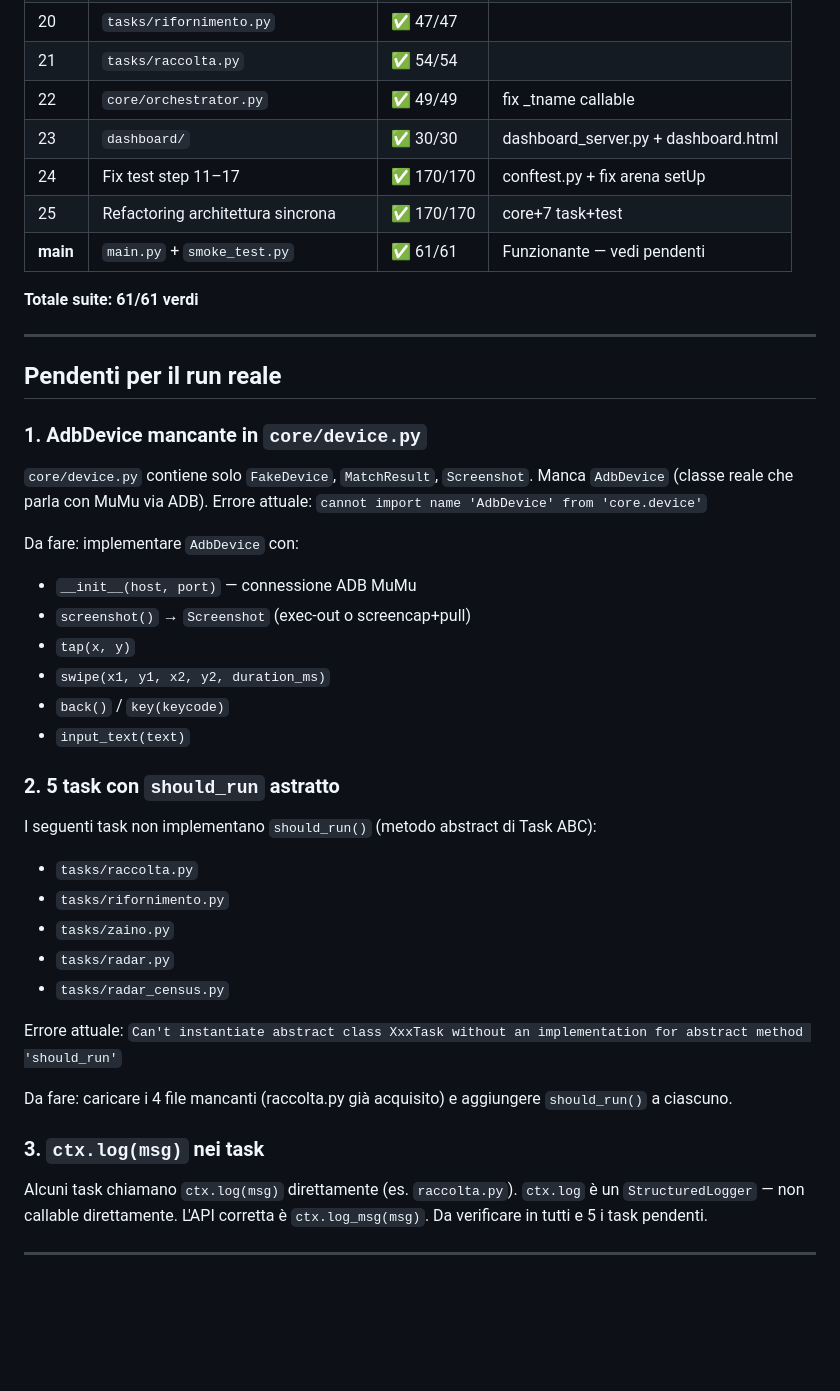
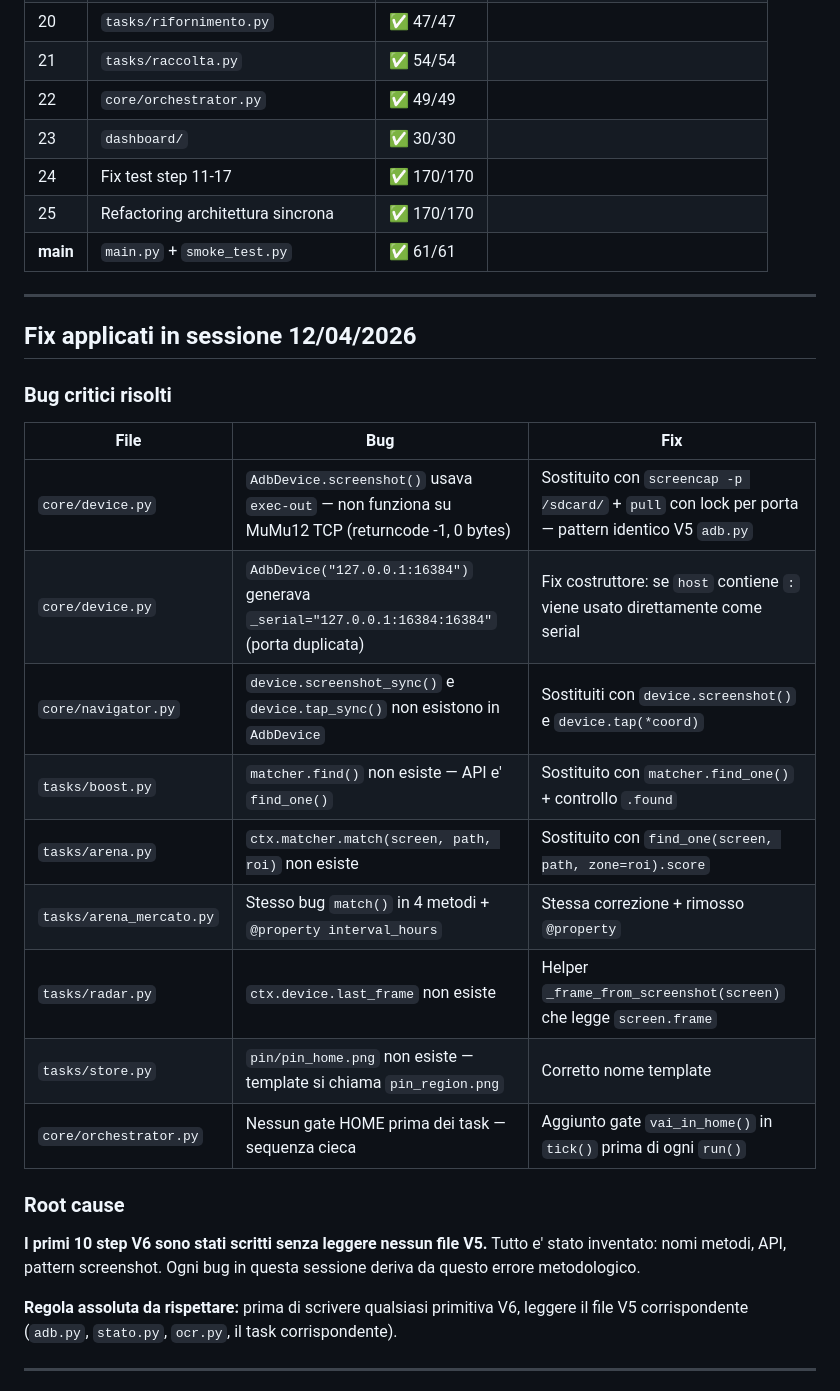
Before and after one commit to faustodba/doomsday-engine, a Markdown page: ROADMAP.md, the part around one of its changes. GitHub-like rendering; blank space fills up the shorter version.

```diff
--- a/ROADMAP.md
+++ b/ROADMAP.md
@@ -98,48 +81,35 @@ doomsday-engine/
 | 19 | `tasks/zaino.py` | ✅ 39/39 | |
 | 20 | `tasks/rifornimento.py` | ✅ 47/47 | |
 | 21 | `tasks/raccolta.py` | ✅ 54/54 | |
-| 22 | `core/orchestrator.py` | ✅ 49/49 | fix _tname callable |
-| 23 | `dashboard/` | ✅ 30/30 | dashboard_server.py + dashboard.html |
-| 24 | Fix test step 11–17 | ✅ 170/170 | conftest.py + fix arena setUp |
-| 25 | Refactoring architettura sincrona | ✅ 170/170 | core+7 task+test |
-| **main** | `main.py` + `smoke_test.py` | ✅ 61/61 | Funzionante — vedi pendenti |
-
-**Totale suite: 61/61 verdi**
+| 22 | `core/orchestrator.py` | ✅ 49/49 | |
+| 23 | `dashboard/` | ✅ 30/30 | |
+| 24 | Fix test step 11-17 | ✅ 170/170 | |
+| 25 | Refactoring architettura sincrona | ✅ 170/170 | |
+| **main** | `main.py` + `smoke_test.py` | ✅ 61/61 | |
 
 ---
 
-## Pendenti per il run reale
+## Fix applicati in sessione 12/04/2026
 
-### 1. AdbDevice mancante in `core/device.py`
-`core/device.py` contiene solo `FakeDevice`, `MatchResult`, `Screenshot`.
-Manca `AdbDevice` (classe reale che parla con MuMu via ADB).
-Errore attuale: `cannot import name 'AdbDevice' from 'core.device'`
+### Bug critici risolti
 
-Da fare: implementare `AdbDevice` con:
-- `__init__(host, port)` — connessione ADB MuMu
-- `screenshot()` → `Screenshot` (exec-out o screencap+pull)
-- `tap(x, y)`
-- `swipe(x1, y1, x2, y2, duration_ms)`
-- `back()` / `key(keycode)`
-- `input_text(text)`
+| File | Bug | Fix |
+|------|-----|-----|
+| `core/device.py` | `AdbDevice.screenshot()` usava `exec-out` — non funziona su MuMu12 TCP (returncode -1, 0 bytes) | Sostituito con `screencap -p /sdcard/` + `pull` con lock per porta — pattern identico V5 `adb.py` |
+| `core/device.py` | `AdbDevice("127.0.0.1:16384")` generava `_serial="127.0.0.1:16384:16384"` (porta duplicata) | Fix costruttore: se `host` contiene `:` viene usato direttamente come serial |
+| `core/navigator.py` | `device.screenshot_sync()` e `device.tap_sync()` non esistono in `AdbDevice` | Sostituiti con `device.screenshot()` e `device.tap(*coord)` |
+| `tasks/boost.py` | `matcher.find()` non esiste — API e' `find_one()` | Sostituito con `matcher.find_one()` + controllo `.found` |
+| `tasks/arena.py` | `ctx.matcher.match(screen, path, roi)` non esiste | Sostituito con `find_one(screen, path, zone=roi).score` |
+| `tasks/arena_mercato.py` | Stesso bug `match()` in 4 metodi + `@property interval_hours` | Stessa correzione + rimosso `@property` |
+| `tasks/radar.py` | `ctx.device.last_frame` non esiste | Helper `_frame_from_screenshot(screen)` che legge `screen.frame` |
+| `tasks/store.py` | `pin/pin_home.png` non esiste — template si chiama `pin_region.png` | Corretto nome template |
+| `core/orchestrator.py` | Nessun gate HOME prima dei task — sequenza cieca | Aggiunto gate `vai_in_home()` in `tick()` prima di ogni `run()` |
 
-### 2. 5 task con `should_run` astratto
-I seguenti task non implementano `should_run()` (metodo abstract di Task ABC):
-- `tasks/raccolta.py`
-- `tasks/rifornimento.py`
-- `tasks/zaino.py`
-- `tasks/radar.py`
-- `tasks/radar_census.py`
+### Root cause
 
-Errore attuale: `Can't instantiate abstract class XxxTask without an implementation for abstract method 'should_run'`
+**I primi 10 step V6 sono stati scritti senza leggere nessun file V5.** Tutto e' stato inventato: nomi metodi, API, pattern screenshot. Ogni bug in questa sessione deriva da questo errore metodologico.
 
-Da fare: caricare i 4 file mancanti (raccolta.py già acquisito) e aggiungere `should_run()` a ciascuno.
-
-### 3. `ctx.log(msg)` nei task
-Alcuni task chiamano `ctx.log(msg)` direttamente (es. `raccolta.py`).
-`ctx.log` è un `StructuredLogger` — non callable direttamente.
-L'API corretta è `ctx.log_msg(msg)`.
-Da verificare in tutti e 5 i task pendenti.
+**Regola assoluta da rispettare:** prima di scrivere qualsiasi primitiva V6, leggere il file V5 corrispondente (`adb.py`, `stato.py`, `ocr.py`, il task corrispondente).
 
 ---
 
```
Also changed, not shown: other parts of ROADMAP.md (+197 -112 lines).
